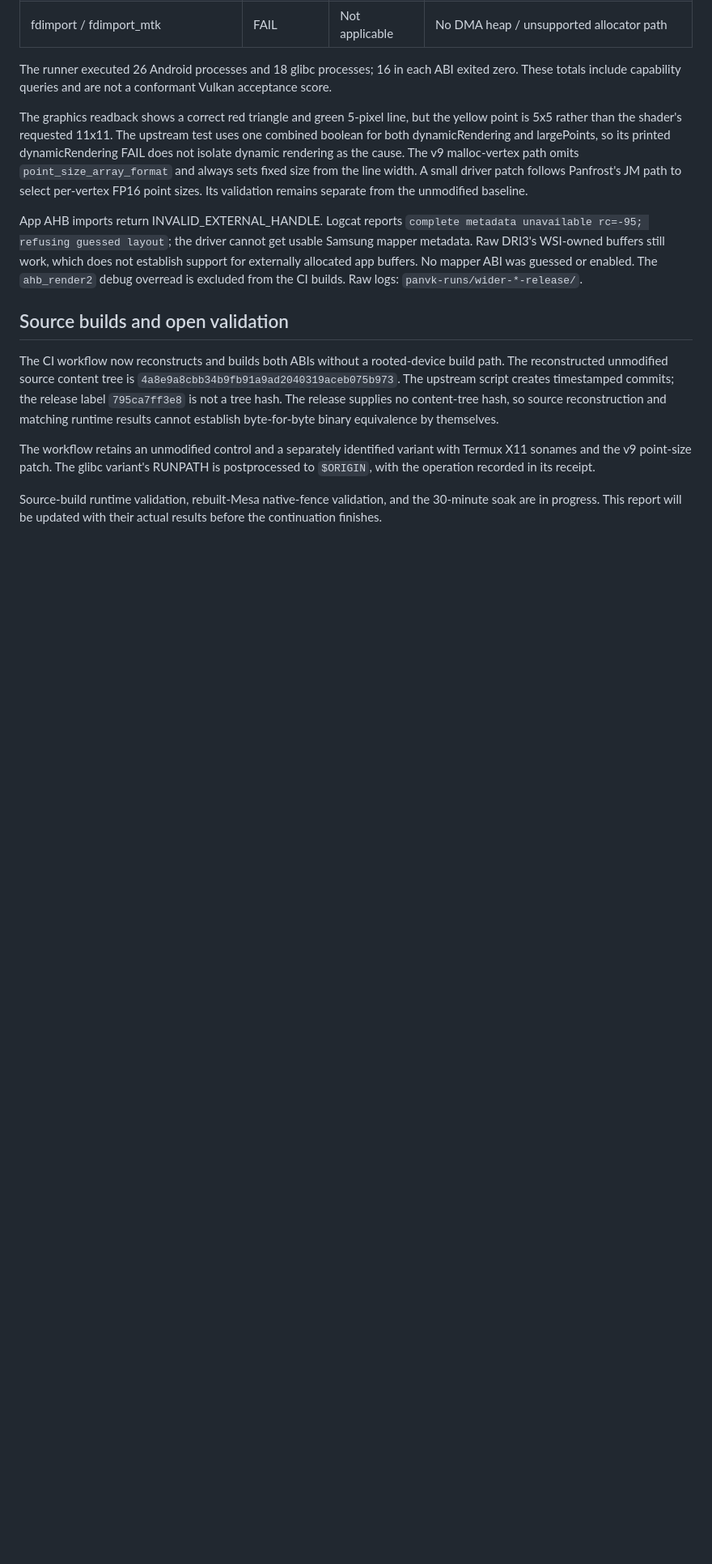
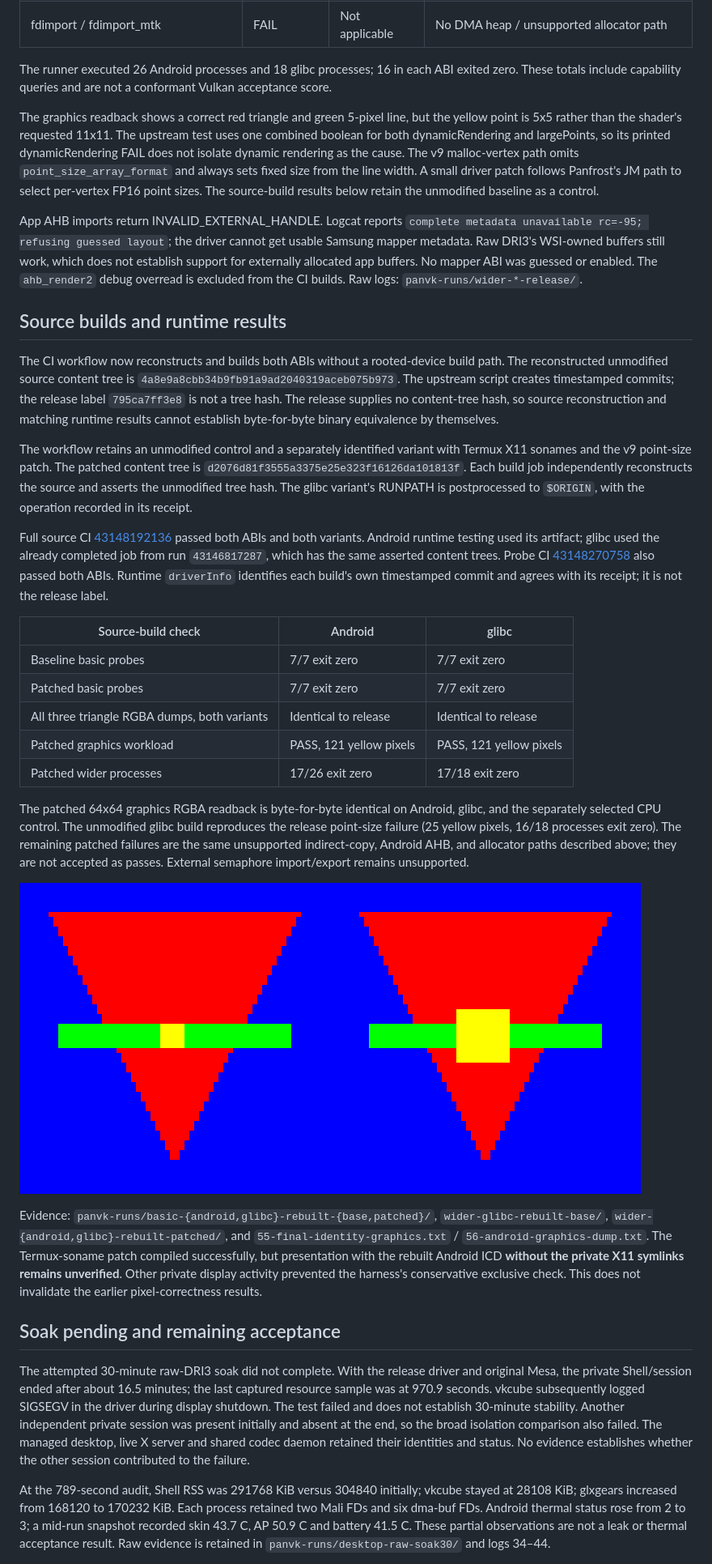
Before and after one commit to cnshing/debian-livecd-termux, a Markdown page: docs/native/PANVK-X1S-RESEARCH.md, the part around one of its changes. Shown at 81% size. Drawn GitHub-style; pictures changed too: docs/native/images/panvk-point-size.png (added); blank space fills up the shorter version.

```diff
--- a/docs/native/PANVK-X1S-RESEARCH.md
+++ b/docs/native/PANVK-X1S-RESEARCH.md
@@ -79,8 +91,8 @@ test uses one combined boolean for both dynamicRendering and largePoints, so
 its printed dynamicRendering FAIL does not isolate dynamic rendering as the
 cause. The v9 malloc-vertex path omits `point_size_array_format` and always
 sets fixed size from the line width. A small driver patch follows Panfrost's
-JM path to select per-vertex FP16 point sizes. Its validation remains separate
-from the unmodified baseline.
+JM path to select per-vertex FP16 point sizes. The source-build results below
+retain the unmodified baseline as a control.
 
 App AHB imports return INVALID_EXTERNAL_HANDLE. Logcat reports
 `complete metadata unavailable rc=-95; refusing guessed layout`; the driver
@@ -89,7 +101,7 @@ work, which does not establish support for externally allocated app buffers.
 No mapper ABI was guessed or enabled. The `ahb_render2` debug overread is
 excluded from the CI builds. Raw logs: `panvk-runs/wider-*-release/`.
 
-## Source builds and open validation
+## Source builds and runtime results
 
 The CI workflow now reconstructs and builds both ABIs without a rooted-device
 build path. The reconstructed unmodified source content tree is
@@ -99,9 +111,61 @@ release supplies no content-tree hash, so source reconstruction and matching
 runtime results cannot establish byte-for-byte binary equivalence by themselves.
 
 The workflow retains an unmodified control and a separately identified variant
-with Termux X11 sonames and the v9 point-size patch. The glibc variant's RUNPATH
-is postprocessed to `$ORIGIN`, with the operation recorded in its receipt.
+with Termux X11 sonames and the v9 point-size patch. The patched content tree
+is `d2076d81f3555a3375e25e323f16126da101813f`. Each build job independently
+reconstructs the source and asserts the unmodified tree hash. The glibc
+variant's RUNPATH is postprocessed to `$ORIGIN`, with the operation recorded
+in its receipt.
 
-Source-build runtime validation, rebuilt-Mesa native-fence validation, and
-the 30-minute soak are in progress. This report will be updated with their
-actual results before the continuation finishes.
+Full source CI [43148192136](https://github.com/cnshing/debian-livecd-termux/actions/runs/43148192136)
+passed both ABIs and both variants. Android runtime testing used its artifact;
+glibc used the already completed job from run `43146817287`, which has the same
+asserted content trees. Probe CI
+[43148270758](https://github.com/cnshing/debian-livecd-termux/actions/runs/43148270758)
+also passed both ABIs. Runtime `driverInfo` identifies each build's own
+timestamped commit and agrees with its receipt; it is not the release label.
+
+| Source-build check | Android | glibc |
+| --- | --- | --- |
+| Baseline basic probes | 7/7 exit zero | 7/7 exit zero |
+| Patched basic probes | 7/7 exit zero | 7/7 exit zero |
+| All three triangle RGBA dumps, both variants | Identical to release | Identical to release |
+| Patched graphics workload | PASS, 121 yellow pixels | PASS, 121 yellow pixels |
+| Patched wider processes | 17/26 exit zero | 17/18 exit zero |
+
+The patched 64x64 graphics RGBA readback is byte-for-byte identical on Android,
+glibc, and the separately selected CPU control. The unmodified glibc build
+reproduces the release point-size failure (25 yellow pixels, 16/18 processes
+exit zero). The remaining patched failures are the same unsupported
+indirect-copy, Android AHB, and allocator paths described above; they are not
+accepted as passes. External semaphore import/export remains unsupported.
+
+![Graphics readback: release baseline left, corrected point size right](images/panvk-point-size.png)
+
+Evidence: `panvk-runs/basic-{android,glibc}-rebuilt-{base,patched}/`,
+`wider-glibc-rebuilt-base/`, `wider-{android,glibc}-rebuilt-patched/`, and
+`55-final-identity-graphics.txt` / `56-android-graphics-dump.txt`.
+The Termux-soname patch compiled successfully, but presentation with the rebuilt
+Android ICD **without the private X11 symlinks remains unverified**. Other
+private display activity prevented the harness's conservative exclusive check.
+This does not invalidate the earlier pixel-correctness results.
+
+## Soak pending and remaining acceptance
+
+The attempted 30-minute raw-DRI3 soak did not complete. With the release driver
+and original Mesa, the private Shell/session ended after about 16.5 minutes;
+the last captured resource sample was at 970.9 seconds. vkcube subsequently
+logged SIGSEGV in the driver during display shutdown. The test failed and
+does not establish 30-minute stability. Another independent private session
+was present initially and absent at the end, so the broad isolation comparison
+also failed. The managed desktop, live X server and shared codec daemon retained
+their identities and status. No evidence establishes whether the other session
+contributed to the failure.
+
+At the 789-second audit, Shell RSS was 291768 KiB versus 304840 initially;
+vkcube stayed at 28108 KiB; glxgears increased from 168120 to 170232 KiB.
+Each process retained two Mali FDs and six dma-buf FDs. Android thermal status
+rose from 2 to 3; a mid-run snapshot recorded skin 43.7 C, AP 50.9 C and battery
+41.5 C. These partial observations are not a leak or thermal acceptance result.
+Raw evidence is retained in `panvk-runs/desktop-raw-soak30/` and logs 34–44.
+
```
Also changed, not shown: other parts of docs/native/PANVK-X1S-RESEARCH.md (+24 -4 lines), tools/panvk-probes/README.md (+18 -2 lines), 4 other files.
